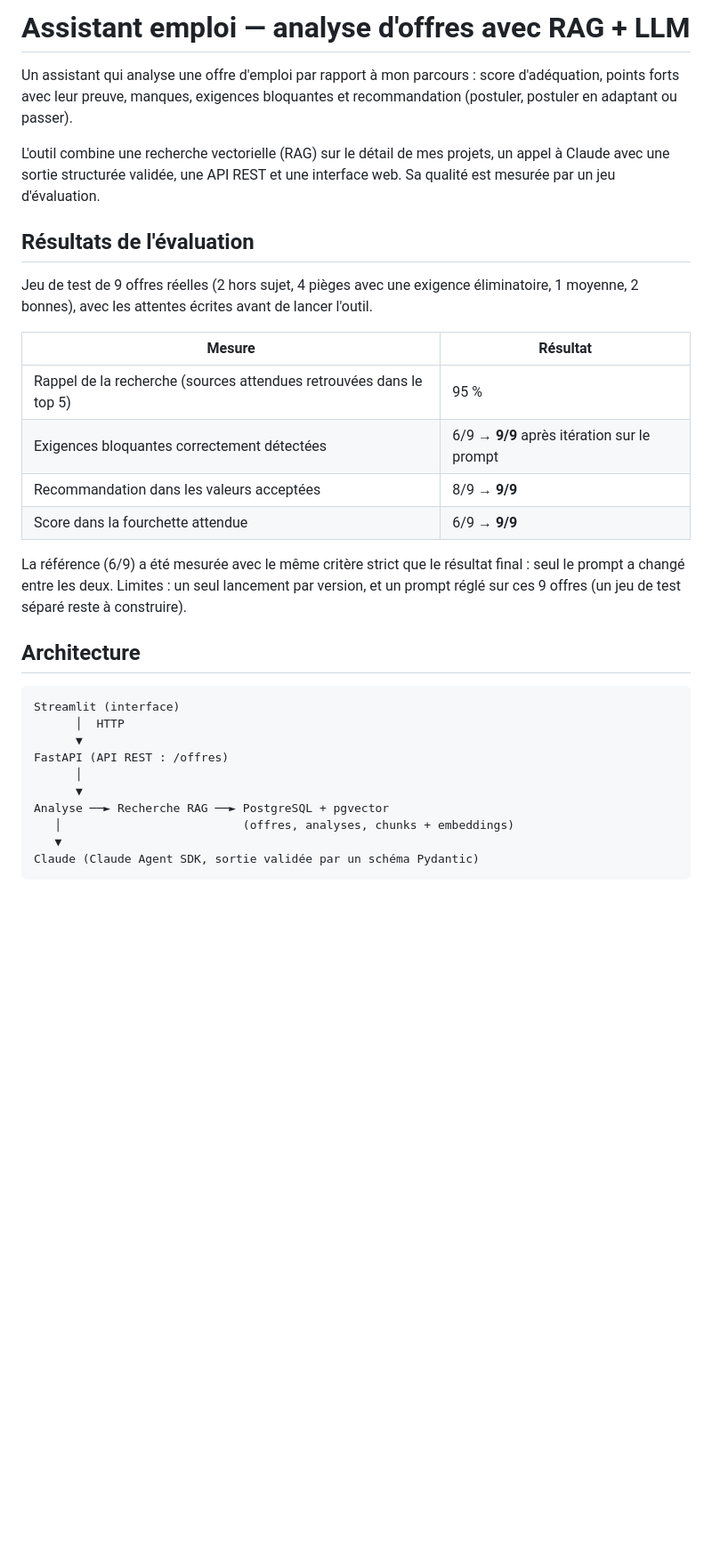
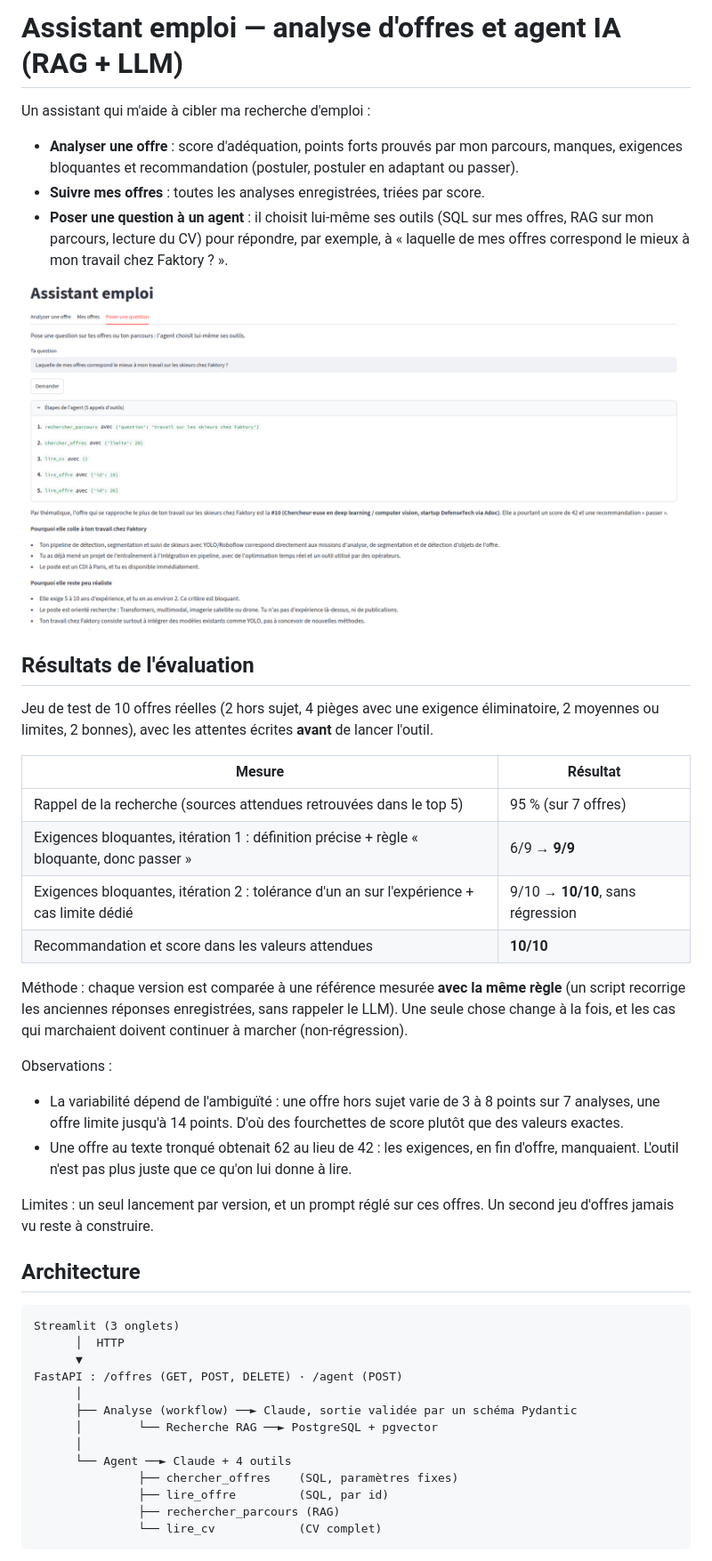
Before and after one commit to evanbokobza-pixel/assistant-emploi, a Markdown page: README.md, the part around the change printed below. Shown: that part at 89% size. Rendered like a GitHub page; pictures changed too: docs/agent.png (added); blank space fills up the shorter version.

Commit message:
README : agent, anti-doublons, deuxième itération d'eval (10/10)

````diff
--- a/README.md
+++ b/README.md
@@ -1,34 +1,46 @@
-# Assistant emploi — analyse d'offres avec RAG + LLM
+# Assistant emploi — analyse d'offres et agent IA (RAG + LLM)
 
-Un assistant qui analyse une offre d'emploi par rapport à mon parcours : score d'adéquation, points forts avec leur preuve, manques, exigences bloquantes et recommandation (postuler, postuler en adaptant ou passer).
+Un assistant qui m'aide à cibler ma recherche d'emploi :
+- **Analyser une offre** : score d'adéquation, points forts prouvés par mon parcours, manques, exigences bloquantes et recommandation (postuler, postuler en adaptant ou passer).
+- **Suivre mes offres** : toutes les analyses enregistrées, triées par score.
+- **Poser une question à un agent** : il choisit lui-même ses outils (SQL sur mes offres, RAG sur mon parcours, lecture du CV) pour répondre, par exemple, à « laquelle de mes offres correspond le mieux à mon travail chez Faktory ? ».
 
-L'outil combine une recherche vectorielle (RAG) sur le détail de mes projets, un appel à Claude avec une sortie structurée validée, une API REST et une interface web. Sa qualité est mesurée par un jeu d'évaluation.
+![Onglet agent](docs/agent.png)
 
 ## Résultats de l'évaluation
 
-Jeu de test de 9 offres réelles (2 hors sujet, 4 pièges avec une exigence éliminatoire, 1 moyenne, 2 bonnes), avec les attentes écrites avant de lancer l'outil.
+Jeu de test de 10 offres réelles (2 hors sujet, 4 pièges avec une exigence éliminatoire, 2 moyennes ou limites, 2 bonnes), avec les attentes écrites **avant** de lancer l'outil.
 
 | Mesure | Résultat |
 |---|---|
-| Rappel de la recherche (sources attendues retrouvées dans le top 5) | 95 % |
-| Exigences bloquantes correctement détectées | 6/9 → **9/9** après itération sur le prompt |
-| Recommandation dans les valeurs acceptées | 8/9 → **9/9** |
-| Score dans la fourchette attendue | 6/9 → **9/9** |
+| Rappel de la recherche (sources attendues retrouvées dans le top 5) | 95 % (sur 7 offres) |
+| Exigences bloquantes, itération 1 : définition précise + règle « bloquante, donc passer » | 6/9 → **9/9** |
+| Exigences bloquantes, itération 2 : tolérance d'un an sur l'expérience + cas limite dédié | 9/10 → **10/10**, sans régression |
+| Recommandation et score dans les valeurs attendues | **10/10** |
 
-La référence (6/9) a été mesurée avec le même critère strict que le résultat final : seul le prompt a changé entre les deux. Limites : un seul lancement par version, et un prompt réglé sur ces 9 offres (un jeu de test séparé reste à construire).
+Méthode : chaque version est comparée à une référence mesurée **avec la même règle** (un script recorrige les anciennes réponses enregistrées, sans rappeler le LLM). Une seule chose change à la fois, et les cas qui marchaient doivent continuer à marcher (non-régression).
+
+Observations :
+- La variabilité dépend de l'ambiguïté : une offre hors sujet varie de 3 à 8 points sur 7 analyses, une offre limite jusqu'à 14 points. D'où des fourchettes de score plutôt que des valeurs exactes.
+- Une offre au texte tronqué obtenait 62 au lieu de 42 : les exigences, en fin d'offre, manquaient. L'outil n'est pas plus juste que ce qu'on lui donne à lire.
+
+Limites : un seul lancement par version, et un prompt réglé sur ces offres. Un second jeu d'offres jamais vu reste à construire.
 
 ## Architecture
 
 ```
-Streamlit (interface)
+Streamlit (3 onglets)
       │  HTTP
       ▼
-FastAPI (API REST : /offres)
+FastAPI : /offres (GET, POST, DELETE) · /agent (POST)
       │
-      ▼
-Analyse ──► Recherche RAG ──► PostgreSQL + pgvector
-   │                          (offres, analyses, chunks + embeddings)
-   ▼
-Claude (Claude Agent SDK, sortie validée par un schéma Pydantic)
+      ├── Analyse (workflow) ──► Claude, sortie validée par un schéma Pydantic
+      │        └── Recherche RAG ──► PostgreSQL + pgvector
+      │
+      └── Agent ──► Claude + 4 outils
+               ├── chercher_offres    (SQL, paramètres fixes)
+               ├── lire_offre         (SQL, par id)
+               ├── rechercher_parcours (RAG)
+               └── lire_cv            (CV complet)
 ```
 
````
Also changed, not shown: other parts of README.md (+23 -13 lines).
